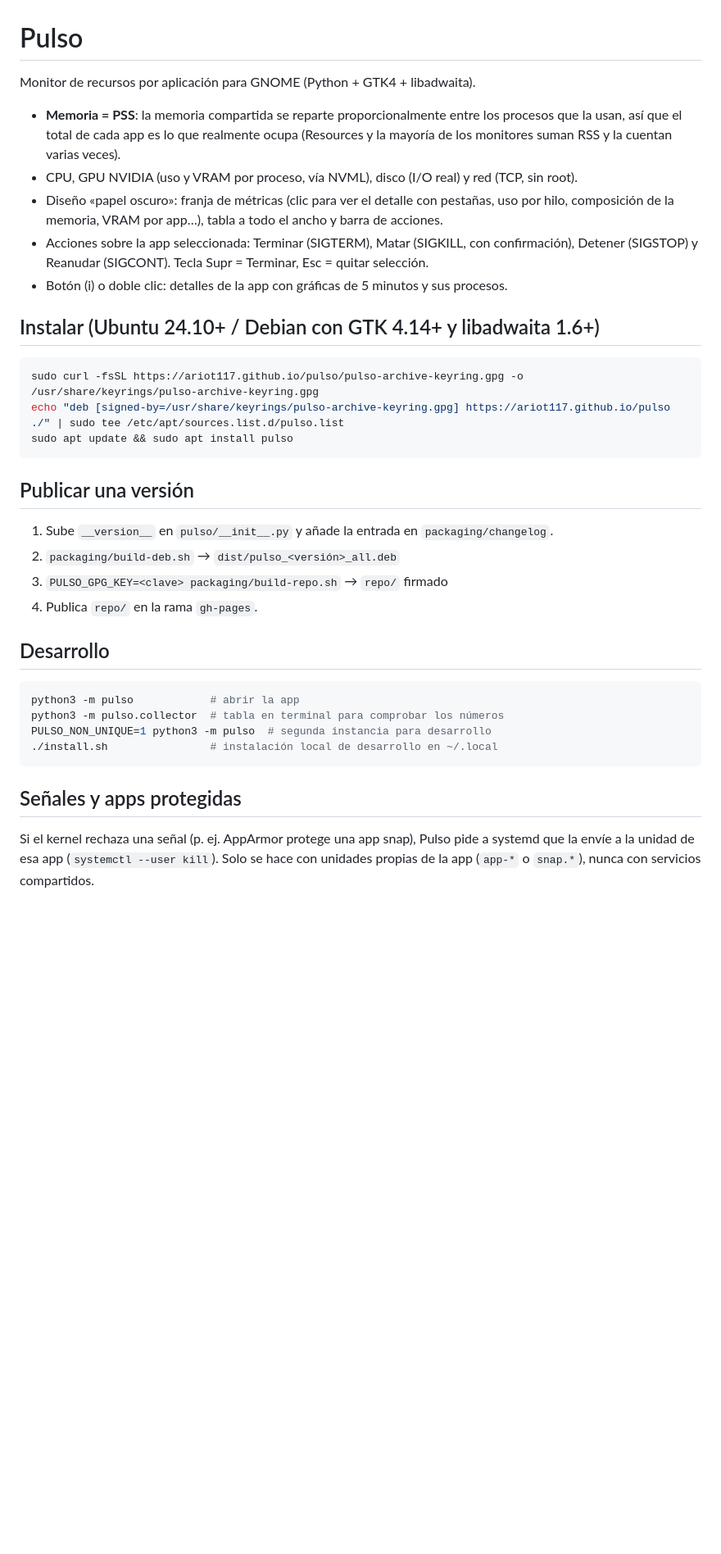
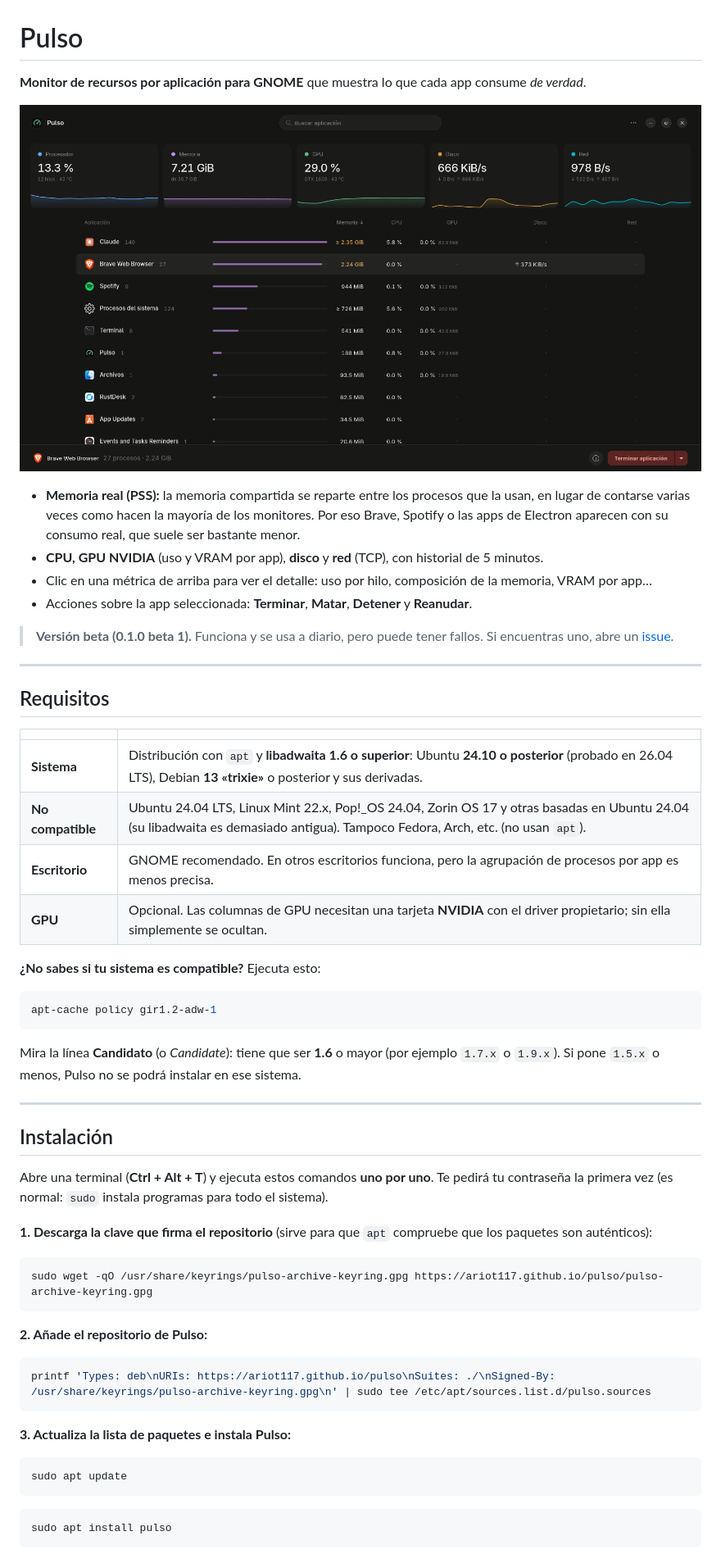
Before and after one commit to ARIOT117/pulso, a Markdown page: README.md, the part around one of its changes. Shown at 82% size. Rendered like a GitHub page; pictures changed too: docs/captura.png (added); blank space fills up the shorter version.

````diff
--- a/README.md
+++ b/README.md
@@ -1,41 +1,65 @@
 # Pulso
 
-Monitor de recursos por aplicación para GNOME (Python + GTK4 + libadwaita).
+**Monitor de recursos por aplicación para GNOME** que muestra lo que cada app consume *de verdad*.
 
-- **Memoria = PSS**: la memoria compartida se reparte proporcionalmente entre los procesos que la usan, así que el total de cada app es lo que realmente ocupa (Resources y la mayoría de los monitores suman RSS y la cuentan varias veces).
-- CPU, GPU NVIDIA (uso y VRAM por proceso, vía NVML), disco (I/O real) y red (TCP, sin root).
-- Diseño «papel oscuro»: franja de métricas (clic para ver el detalle con pestañas, uso por hilo,
-  composición de la memoria, VRAM por app…), tabla a todo el ancho y barra de acciones.
-- Acciones sobre la app seleccionada: Terminar (SIGTERM), Matar (SIGKILL, con confirmación),
-  Detener (SIGSTOP) y Reanudar (SIGCONT). Tecla Supr = Terminar, Esc = quitar selección.
-- Botón (i) o doble clic: detalles de la app con gráficas de 5 minutos y sus procesos.
+![Pulso](docs/captura.png)
 
-## Instalar (Ubuntu 24.10+ / Debian con GTK 4.14+ y libadwaita 1.6+)
+- **Memoria real (PSS):** la memoria compartida se reparte entre los procesos que la usan, en lugar de
+  contarse varias veces como hacen la mayoría de los monitores. Por eso Brave, Spotify o las apps de
+  Electron aparecen con su consumo real, que suele ser bastante menor.
+- **CPU, GPU NVIDIA** (uso y VRAM por app), **disco** y **red** (TCP), con historial de 5 minutos.
+- Clic en una métrica de arriba para ver el detalle: uso por hilo, composición de la memoria, VRAM por app…
+- Acciones sobre la app seleccionada: **Terminar**, **Matar**, **Detener** y **Reanudar**.
+
+> **Versión beta (0.1.0 beta 1).** Funciona y se usa a diario, pero puede tener fallos.
+> Si encuentras uno, abre un [issue](https://github.com/ARIOT117/pulso/issues).
+
+---
+
+## Requisitos
+
+| | |
+|---|---|
+| **Sistema** | Distribución con `apt` y **libadwaita 1.6 o superior**: Ubuntu **24.10 o posterior** (probado en 26.04 LTS), Debian **13 «trixie»** o posterior y sus derivadas. |
+| **No compatible** | Ubuntu 24.04 LTS, Linux Mint 22.x, Pop!_OS 24.04, Zorin OS 17 y otras basadas en Ubuntu 24.04 (su libadwaita es demasiado antigua). Tampoco Fedora, Arch, etc. (no usan `apt`). |
+| **Escritorio** | GNOME recomendado. En otros escritorios funciona, pero la agrupación de procesos por app es menos precisa. |
+| **GPU** | Opcional. Las columnas de GPU necesitan una tarjeta **NVIDIA** con el driver propietario; sin ella simplemente se ocultan. |
+
+**¿No sabes si tu sistema es compatible?** Ejecuta esto:
 
 ```bash
-sudo curl -fsSL https://ariot117.github.io/pulso/pulso-archive-keyring.gpg -o /usr/share/keyrings/pulso-archive-keyring.gpg
-echo "deb [signed-by=/usr/share/keyrings/pulso-archive-keyring.gpg] https://ariot117.github.io/pulso ./" | sudo tee /etc/apt/sources.list.d/pulso.list
-sudo apt update && sudo apt install pulso
+apt-cache policy gir1.2-adw-1
 ```
 
-## Publicar una versión
+Mira la línea **Candidato** (o *Candidate*): tiene que ser **1.6** o mayor (por ejemplo `1.7.x` o `1.9.x`).
+Si pone `1.5.x` o menos, Pulso no se podrá instalar en ese sistema.
 
-1. Sube `__version__` en `pulso/__init__.py` y añade la entrada en `packaging/changelog`.
-2. `packaging/build-deb.sh` → `dist/pulso_<versión>_all.deb`
-3. `PULSO_GPG_KEY=<clave> packaging/build-repo.sh` → `repo/` firmado
-4. Publica `repo/` en la rama `gh-pages`.
+---
 
-## Desarrollo
+## Instalación
+
+Abre una terminal (**Ctrl + Alt + T**) y ejecuta estos comandos **uno por uno**. Te pedirá tu contraseña
+la primera vez (es normal: `sudo` instala programas para todo el sistema).
+
+**1. Descarga la clave que firma el repositorio** (sirve para que `apt` compruebe que los paquetes son auténticos):
 
 ```bash
-python3 -m pulso            # abrir la app
-python3 -m pulso.collector  # tabla en terminal para comprobar los números
-PULSO_NON_UNIQUE=1 python3 -m pulso  # segunda instancia para desarrollo
-./install.sh                # instalación local de desarrollo en ~/.local
+sudo wget -qO /usr/share/keyrings/pulso-archive-keyring.gpg https://ariot117.github.io/pulso/pulso-archive-keyring.gpg
 ```
 
-## Señales y apps protegidas
+**2. Añade el repositorio de Pulso:**
 
-Si el kernel rechaza una señal (p. ej. AppArmor protege una app snap), Pulso pide a systemd que la
-envíe a la unidad de esa app (`systemctl --user kill`). Solo se hace con unidades propias de la app
-(`app-*` o `snap.*`), nunca con servicios compartidos.
+```bash
+printf 'Types: deb\nURIs: https://ariot117.github.io/pulso\nSuites: ./\nSigned-By: /usr/share/keyrings/pulso-archive-keyring.gpg\n' | sudo tee /etc/apt/sources.list.d/pulso.sources
+```
+
+**3. Actualiza la lista de paquetes e instala Pulso:**
+
+```bash
+sudo apt update
+```
+
+```bash
+sudo apt install pulso
+```
+
````
Also changed, not shown: other parts of README.md (+105 -3 lines), 1 other file.
